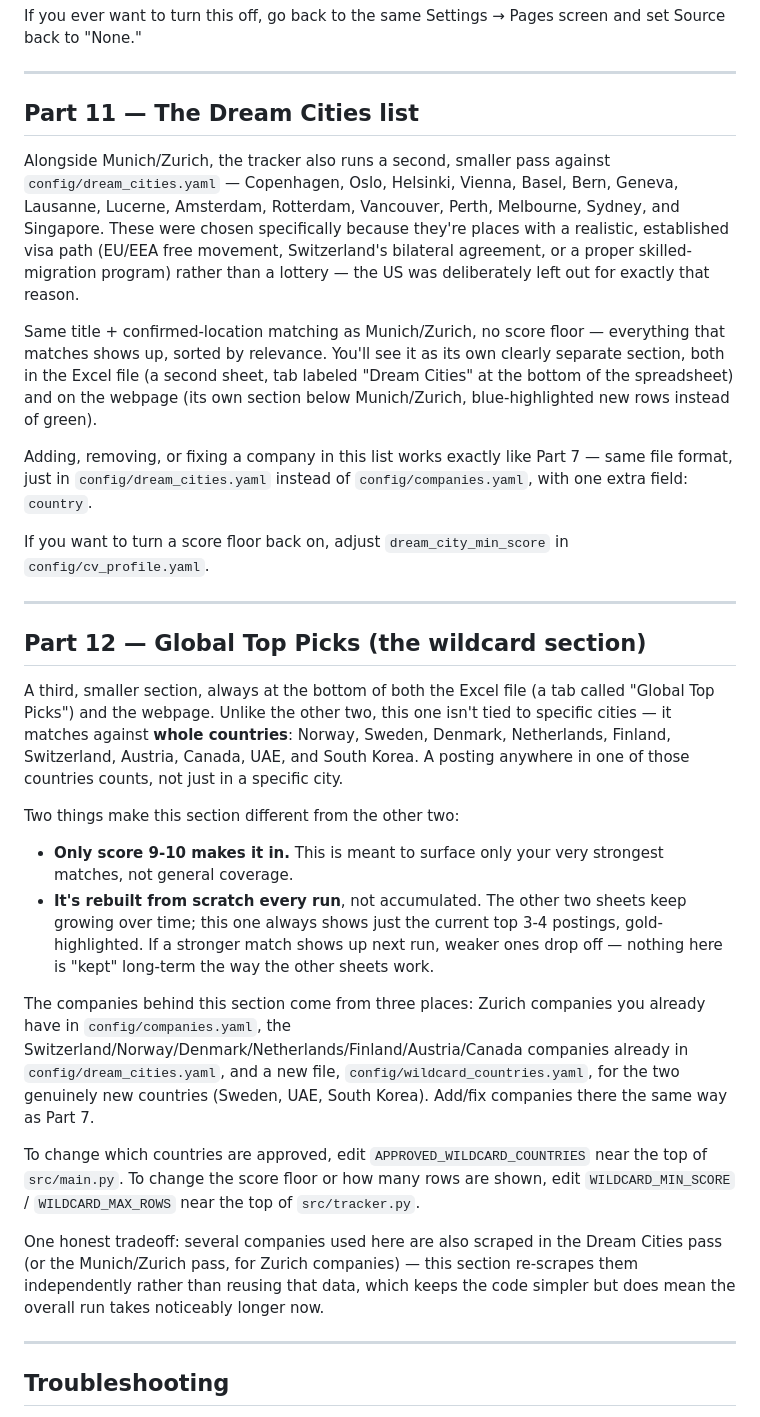
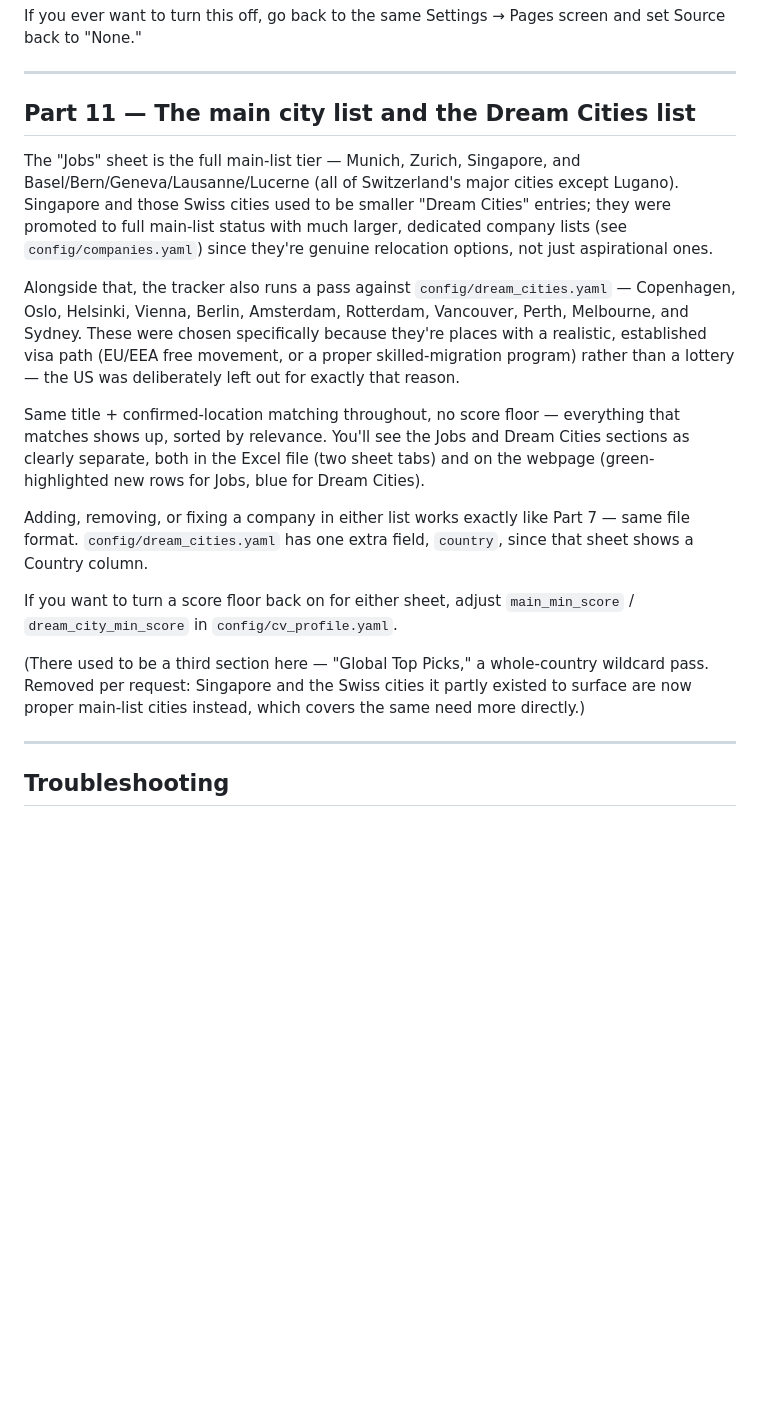
Before and after one commit to ifeellikeadev/Trackernew, a Markdown page: SETUP_GUIDE.md, the part around one of its changes. Drawn GitHub-style; blank space fills up the shorter version.

```diff
--- a/SETUP_GUIDE.md
+++ b/SETUP_GUIDE.md
@@ -259,70 +284,41 @@ Pages screen and set Source back to "None."
 
 ---
 
-## Part 11 — The Dream Cities list
+## Part 11 — The main city list and the Dream Cities list
 
-Alongside Munich/Zurich, the tracker also runs a second, smaller pass
-against `config/dream_cities.yaml` — Copenhagen, Oslo, Helsinki,
-Vienna, Basel, Bern, Geneva, Lausanne, Lucerne, Amsterdam, Rotterdam,
-Vancouver, Perth, Melbourne, Sydney, and Singapore. These were chosen
-specifically because they're places with a realistic, established
-visa path (EU/EEA free movement, Switzerland's bilateral agreement, or
-a proper skilled-migration program) rather than a lottery — the US was
+The "Jobs" sheet is the full main-list tier — Munich, Zurich,
+Singapore, and Basel/Bern/Geneva/Lausanne/Lucerne (all of
+Switzerland's major cities except Lugano). Singapore and those Swiss
+cities used to be smaller "Dream Cities" entries; they were promoted
+to full main-list status with much larger, dedicated company lists
+(see `config/companies.yaml`) since they're genuine relocation
+options, not just aspirational ones.
+
+Alongside that, the tracker also runs a pass against
+`config/dream_cities.yaml` — Copenhagen, Oslo, Helsinki, Vienna,
+Berlin, Amsterdam, Rotterdam, Vancouver, Perth, Melbourne, and Sydney.
+These were chosen specifically because they're places with a
+realistic, established visa path (EU/EEA free movement, or a proper
+skilled-migration program) rather than a lottery — the US was
 deliberately left out for exactly that reason.
 
-Same title + confirmed-location matching as Munich/Zurich, no score
-floor — everything that matches shows up, sorted by relevance. You'll
-see it as its own clearly separate section, both in the Excel file (a
-second sheet, tab labeled "Dream Cities" at the bottom of the
-spreadsheet) and on the webpage (its own section below Munich/Zurich,
-blue-highlighted new rows instead of green).
+Same title + confirmed-location matching throughout, no score floor —
+everything that matches shows up, sorted by relevance. You'll see the
+Jobs and Dream Cities sections as clearly separate, both in the Excel
+file (two sheet tabs) and on the webpage (green-highlighted new rows
+for Jobs, blue for Dream Cities).
 
-Adding, removing, or fixing a company in this list works exactly like
-Part 7 — same file format, just in `config/dream_cities.yaml` instead
-of `config/companies.yaml`, with one extra field: `country`.
+Adding, removing, or fixing a company in either list works exactly
+like Part 7 — same file format. `config/dream_cities.yaml` has one
+extra field, `country`, since that sheet shows a Country column.
 
-If you want to turn a score floor back on, adjust
-`dream_city_min_score` in `config/cv_profile.yaml`.
+If you want to turn a score floor back on for either sheet, adjust
+`main_min_score` / `dream_city_min_score` in `config/cv_profile.yaml`.
 
----
-
-## Part 12 — Global Top Picks (the wildcard section)
-
-A third, smaller section, always at the bottom of both the Excel file
-(a tab called "Global Top Picks") and the webpage. Unlike the other
-two, this one isn't tied to specific cities — it matches against
-**whole countries**: Norway, Sweden, Denmark, Netherlands, Finland,
-Switzerland, Austria, Canada, UAE, and South Korea. A posting anywhere
-in one of those countries counts, not just in a specific city.
-
-Two things make this section different from the other two:
-
-- **Only score 9-10 makes it in.** This is meant to surface only your
-  very strongest matches, not general coverage.
-- **It's rebuilt from scratch every run**, not accumulated. The other
-  two sheets keep growing over time; this one always shows just the
-  current top 3-4 postings, gold-highlighted. If a stronger match
-  shows up next run, weaker ones drop off — nothing here is "kept"
-  long-term the way the other sheets work.
-
-The companies behind this section come from three places: Zurich
-companies you already have in `config/companies.yaml`, the
-Switzerland/Norway/Denmark/Netherlands/Finland/Austria/Canada
-companies already in `config/dream_cities.yaml`, and a new file,
-`config/wildcard_countries.yaml`, for the two genuinely new countries
-(Sweden, UAE, South Korea). Add/fix companies there the same way as
-Part 7.
-
-To change which countries are approved, edit
-`APPROVED_WILDCARD_COUNTRIES` near the top of `src/main.py`. To change
-the score floor or how many rows are shown, edit `WILDCARD_MIN_SCORE`
-/ `WILDCARD_MAX_ROWS` near the top of `src/tracker.py`.
-
-One honest tradeoff: several companies used here are also scraped in
-the Dream Cities pass (or the Munich/Zurich pass, for Zurich
-companies) — this section re-scrapes them independently rather than
-reusing that data, which keeps the code simpler but does mean the
-overall run takes noticeably longer now.
+(There used to be a third section here — "Global Top Picks," a
+whole-country wildcard pass. Removed per request: Singapore and the
+Swiss cities it partly existed to surface are now proper main-list
+cities instead, which covers the same need more directly.)
 
 ---
 
```
Also changed, not shown: other parts of SETUP_GUIDE.md (+38 -13 lines), README.md (+40 -34 lines).
